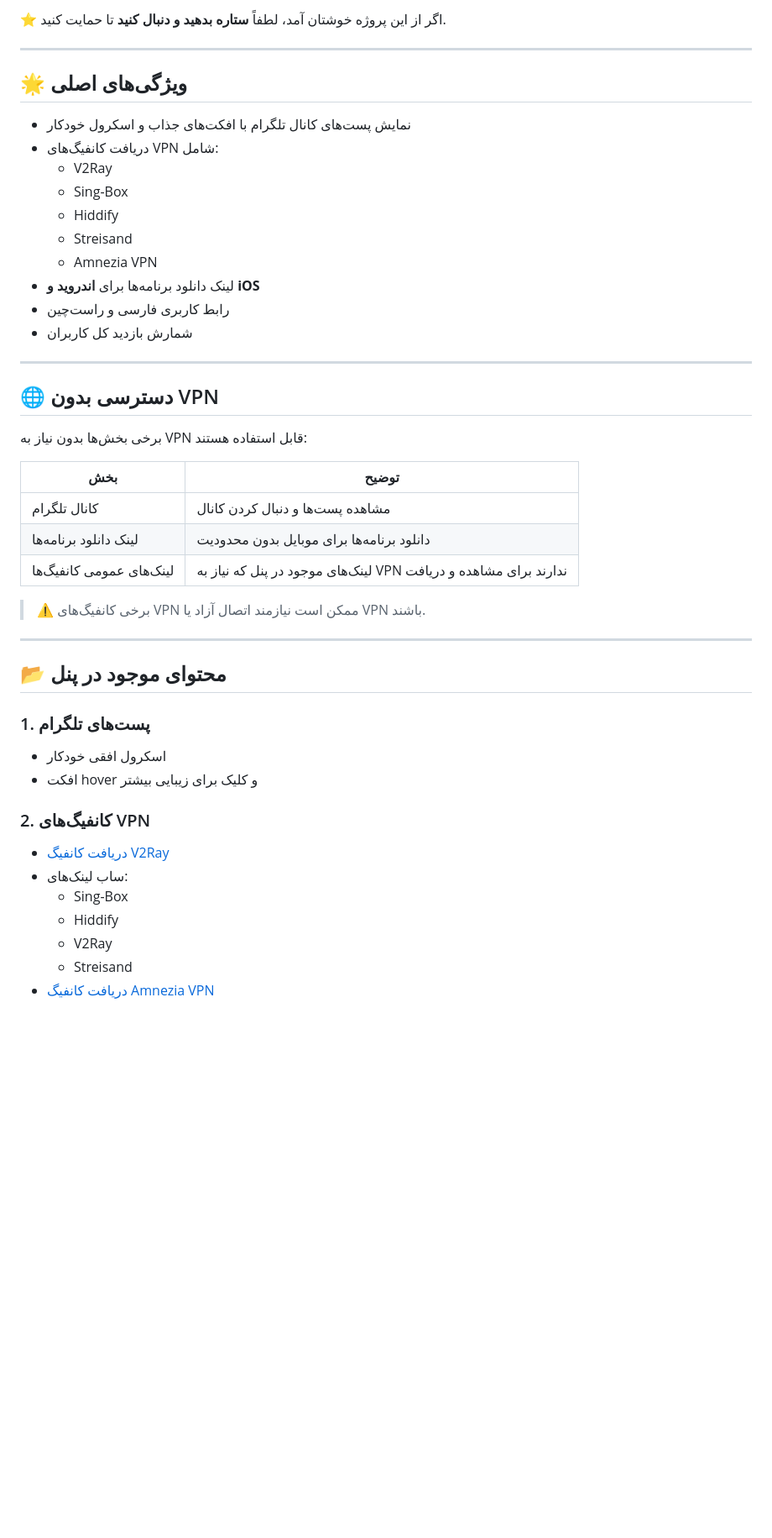
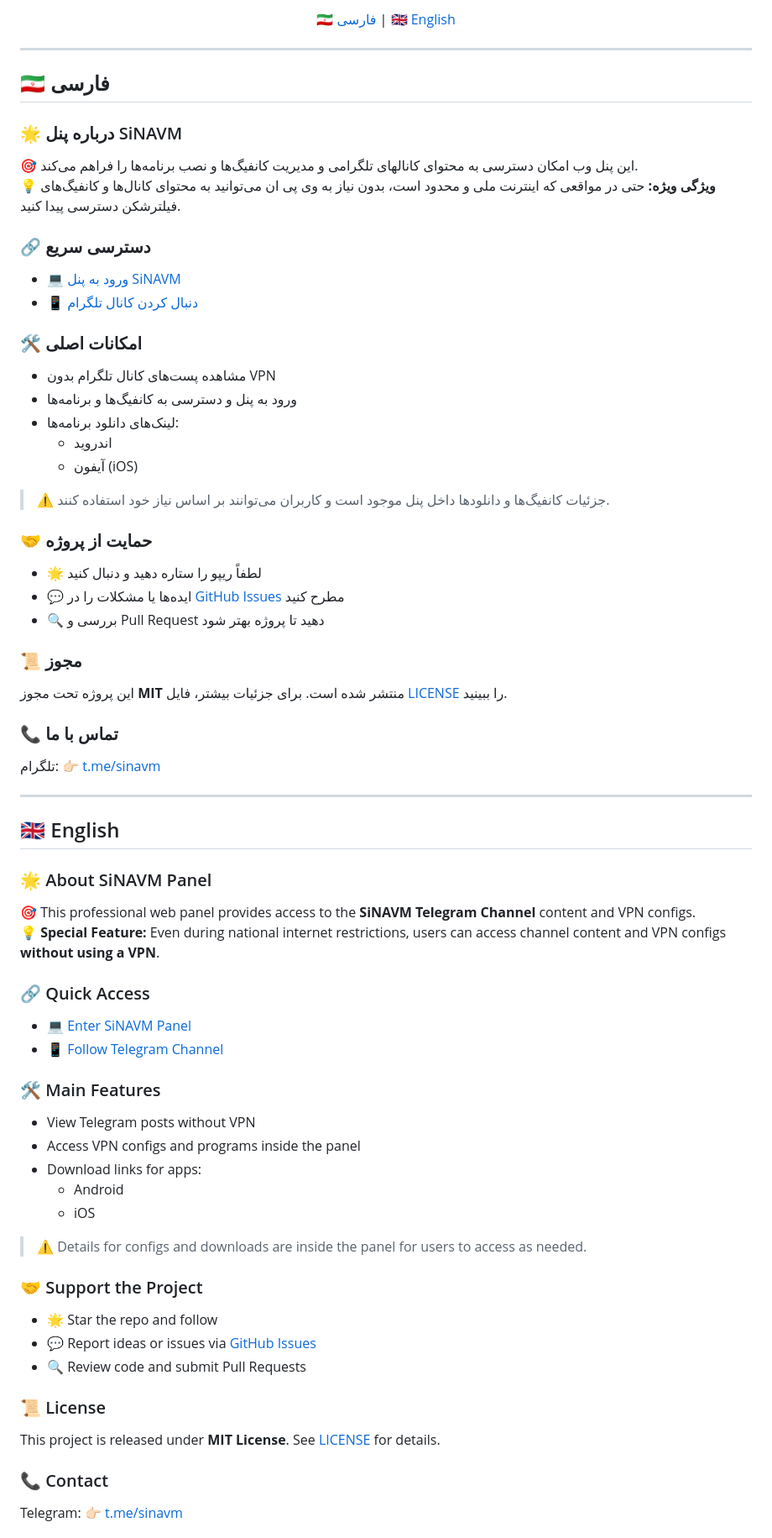
Before and after one commit to sinavm/sinavm, a Markdown page: README.md, the part around one of its changes. Shown at 84% size. GitHub-like rendering; blank space fills up the shorter version.

```diff
--- a/README.md
+++ b/README.md
@@ -7,49 +15,73 @@
 
-⭐ اگر از این پروژه خوشتان آمد، لطفاً **ستاره بدهید و دنبال کنید** تا حمایت کنید.
+<p align="center">
+  <a href="#🇮🇷-فارسی">🇮🇷 فارسی</a> | <a href="#🇬🇧-english">🇬🇧 English</a>
+</p>
 
 ---
 
-## 🌟 ویژگی‌های اصلی
+## 🇮🇷 فارسی
+<div dir="rtl">
 
-- نمایش پست‌های کانال تلگرام با افکت‌های جذاب و اسکرول خودکار
-- دریافت کانفیگ‌های VPN شامل:
-  - V2Ray
-  - Sing-Box
-  - Hiddify
-  - Streisand
-  - Amnezia VPN
-- لینک دانلود برنامه‌ها برای **اندروید و iOS**
-- رابط کاربری فارسی و راست‌چین
-- شمارش بازدید کل کاربران
+### 🌟 درباره پنل SiNAVM
+🎯 این پنل وب امکان دسترسی به محتوای کانالهای تلگرامی و مدیریت کانفیگ‌ها و نصب برنامه‌ها را فراهم می‌کند.
+💡 **ویژگی ویژه:** حتی در مواقعی که اینترنت ملی و محدود است، بدون نیاز به وی پی ان می‌توانید به محتوای کانال‌ها و کانفیگ‌های فیلترشکن دسترسی پیدا کنید.
+
+### 🔗 دسترسی سریع
+- [💻 ورود به پنل SiNAVM](https://sinavm.github.io/sinavm/)
+- [📱 دنبال کردن کانال تلگرام](https://T.me/SinaVM)
+
+### 🛠️ امکانات اصلی
+- مشاهده پست‌های کانال تلگرام بدون VPN
+- ورود به پنل و دسترسی به کانفیگ‌ها و برنامه‌ها
+- لینک‌های دانلود برنامه‌ها:
+  - اندروید
+  - آیفون (iOS)
+
+> ⚠️ جزئیات کانفیگ‌ها و دانلودها داخل پنل موجود است و کاربران می‌توانند بر اساس نیاز خود استفاده کنند.
+
+### 🤝 حمایت از پروژه
+- 🌟 لطفاً ریپو را ستاره دهید و دنبال کنید
+- 💬 ایده‌ها یا مشکلات را در [GitHub Issues](https://github.com/sinavm/sinavm/issues) مطرح کنید
+- 🔍 بررسی و Pull Request دهید تا پروژه بهتر شود
+
+### 📜 مجوز
+این پروژه تحت مجوز **MIT** منتشر شده است. برای جزئیات بیشتر، فایل [LICENSE](LICENSE) را ببینید.
+
+### 📞 تماس با ما
+تلگرام: 👉🏻 [t.me/sinavm](https://t.me/sinavm)
+
+</div>
 
 ---
 
-## 🌐 دسترسی بدون VPN
+## 🇬🇧 English
+<div dir="ltr">
 
-برخی بخش‌ها بدون نیاز به VPN قابل استفاده هستند:
+### 🌟 About SiNAVM Panel
+🎯 This professional web panel provides access to the **SiNAVM Telegram Channel** content and VPN configs.
+💡 **Special Feature:** Even during national internet restrictions, users can access channel content and VPN configs **without using a VPN**.
 
-| بخش | توضیح |
-|-----|-------|
-| کانال تلگرام | مشاهده پست‌ها و دنبال کردن کانال |
-| لینک دانلود برنامه‌ها | دانلود برنامه‌ها برای موبایل بدون محدودیت |
-| لینک‌های عمومی کانفیگ‌ها | لینک‌های موجود در پنل که نیاز به VPN ندارند برای مشاهده و دریافت |
+### 🔗 Quick Access
+- [💻 Enter SiNAVM Panel](https://sinavm.github.io/sinavm/)
+- [📱 Follow Telegram Channel](https://T.me/SinaVM)
 
-> ⚠️ برخی کانفیگ‌های VPN ممکن است نیازمند اتصال آزاد یا VPN باشند.
+### 🛠️ Main Features
+- View Telegram posts without VPN
+- Access VPN configs and programs inside the panel
+- Download links for apps:
+  - Android
+  - iOS
 
----
+> ⚠️ Details for configs and downloads are inside the panel for users to access as needed.
 
-## 📂 محتوای موجود در پنل
+### 🤝 Support the Project
+- 🌟 Star the repo and follow
+- 💬 Report ideas or issues via [GitHub Issues](https://github.com/sinavm/sinavm/issues)
+- 🔍 Review code and submit Pull Requests
 
-### 1. پست‌های تلگرام
-- اسکرول افقی خودکار
-- افکت hover و کلیک برای زیبایی بیشتر
+### 📜 License
+This project is released under **MIT License**. See [LICENSE](LICENSE) for details.
 
-### 2. کانفیگ‌های VPN
-- [دریافت کانفیگ V2Ray](https://sinavm.github.io/new-config/)
-- ساب لینک‌های:
-  - Sing-Box
-  - Hiddify
-  - V2Ray
-  - Streisand
-- [دریافت کانفیگ Amnezia VPN](https://rentry.co/sinabigo)
+### 📞 Contact
+Telegram: 👉🏻 [t.me/sinavm](https://t.me/sinavm)
 
```
Also changed, not shown: other parts of README.md (+13 -40 lines).
